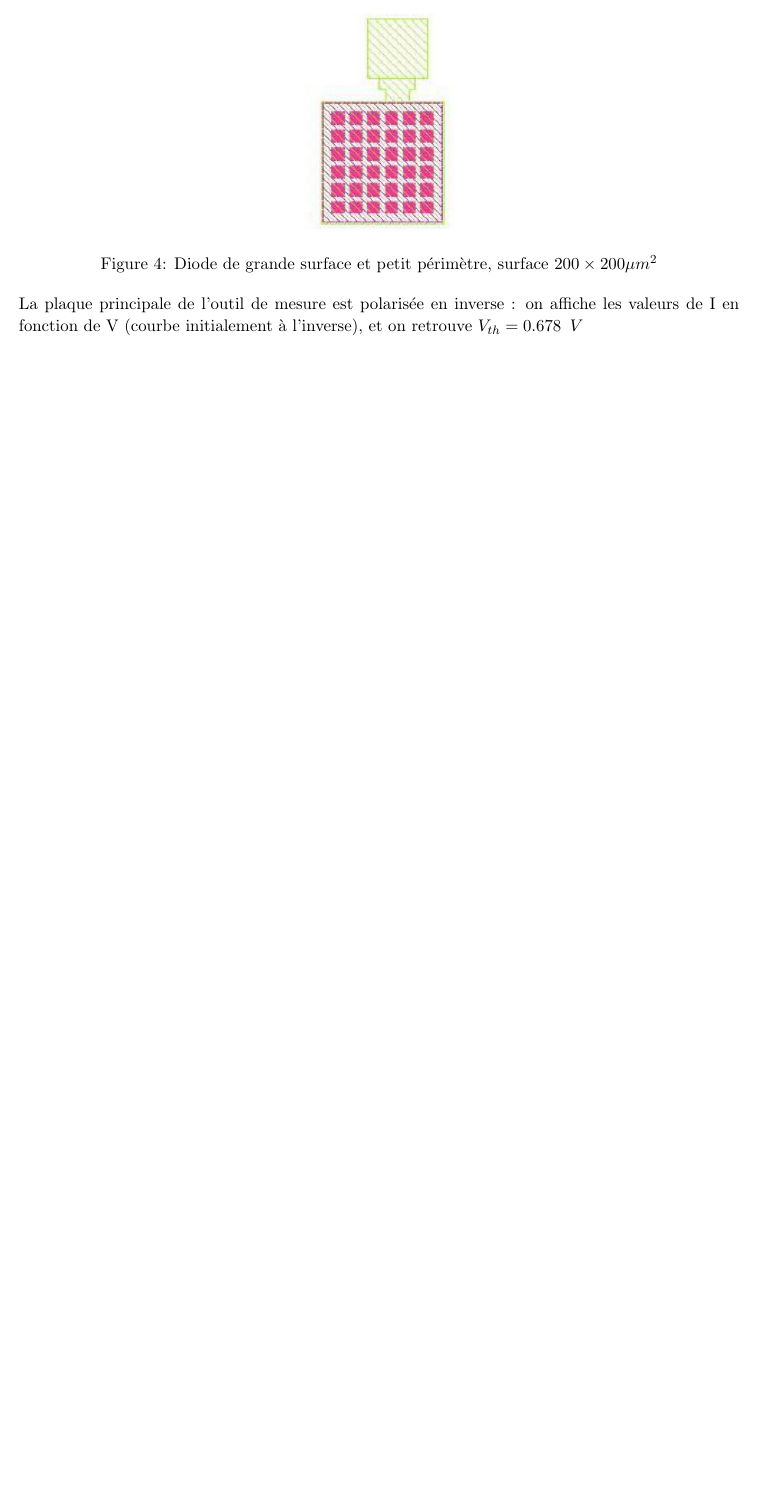
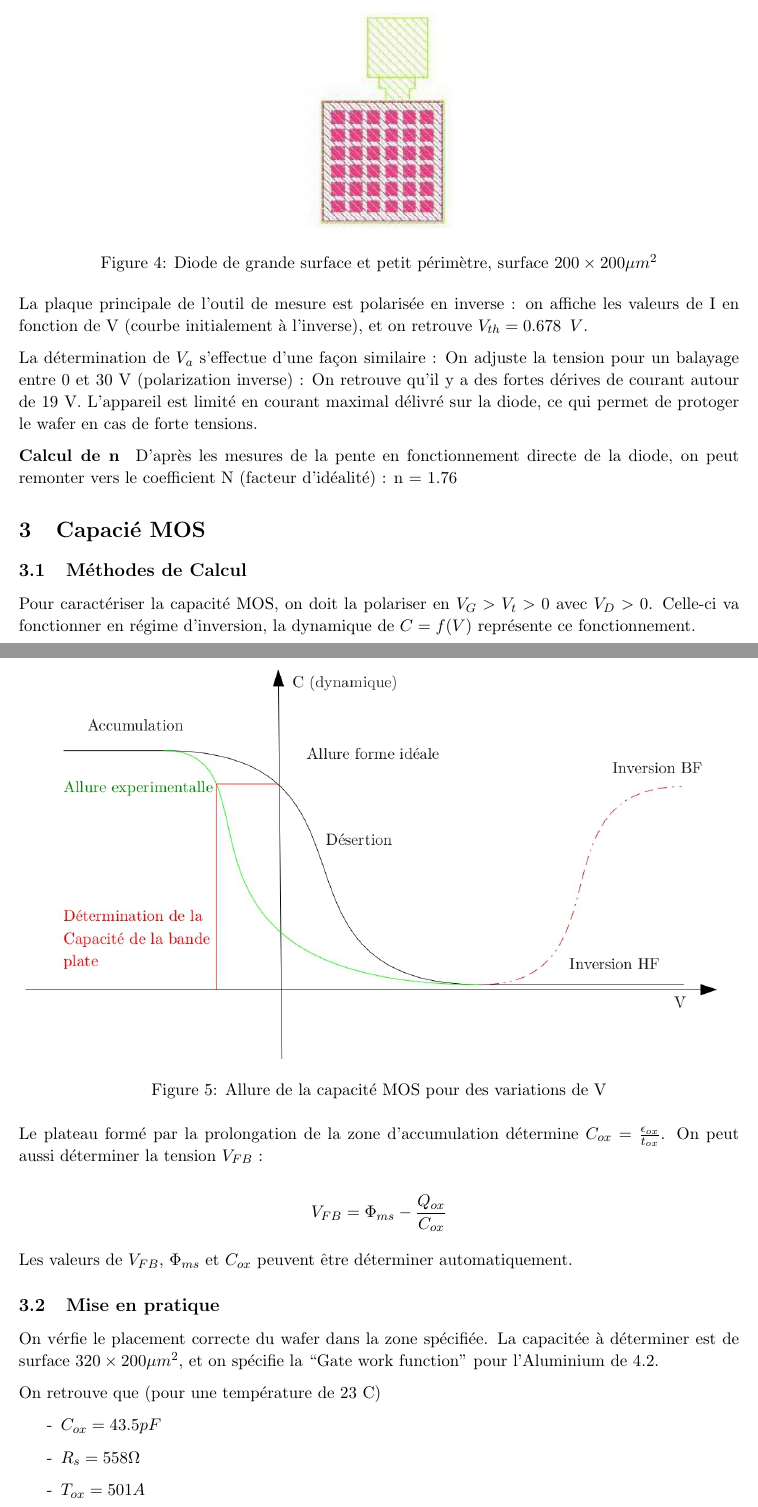
Before and after one commit to MHageH/TP_carac_, a LaTeX document (CR_TP.tex): part of page 5 of 5 before the commit and two parts of pages 5 and 6 of 7 after it, the two joined at a grey line, cut so that both start at the same text, the shorter picture padded with empty space. Compiled offline with pdfLaTeX.

Commit message:
Third commit

```diff
--- a/CR_TP.tex
+++ b/CR_TP.tex
@@ -134,5 +131,40 @@ Pour la caract\'erisation des diodes, on utilise le Hwelett Packard 4155A Semico
 \caption{Diode de grande surface et petit p\'erim\`etre, surface $200 \times 200 \mu m^{2}$}
 \end{figure}
 
-La plaque principale de l'outil de mesure est polaris\'ee en inverse : on affiche les valeurs de I en fonction de V (courbe initialement \`a l'inverse), et on retrouve $V_{th} = 0.678 \phantom{2} V$
+La plaque principale de l'outil de mesure est polaris\'ee en inverse : on affiche les valeurs de I en fonction de V (courbe initialement \`a l'inverse), et on retrouve $V_{th} = 0.678 \phantom{2} V$.
 
+La d\'etermination de $V_a$ s'effectue d'une fa\c con similaire : On adjuste la tension pour un balayage entre 0 et 30 V (polarization inverse) : On retrouve qu'il y a des fortes d\'erives de courant autour de 19 V. L'appareil est limit\'e en courant maximal d\'elivr\'e sur la diode, ce qui permet de protoger le wafer en cas de forte tensions.
+
+\textbf{Calcul de n }
+D'apr\`es les mesures de la pente en fonctionnement directe de la diode, on peut remonter vers le coefficient N (facteur d'id\'ealit\'e) : n = 1.76
+
+\section{Capaci\'e MOS}
+\subsection{M\'ethodes de Calcul}
+Pour caract\'eriser la capacit\'e MOS, on doit la polariser en $ V_G > V_t > 0 $ avec $V_D > 0$. Celle-ci va fonctionner en r\'egime d'inversion, la dynamique de $C=f(V)$ repr\'esente ce fonctionnement.
+
+\clearpage
+
+\begin{figure}[!htb]
+\centering
+\includegraphics[scale=0.40]{allure_dynamique_MOS.jpg}
+\caption{Allure de la capacit\'e MOS pour des variations de V}
+\end{figure}
+
+Le plateau form\'e par la prolongation de la zone d'accumulation d\'etermine $C_{ox} = \frac{\epsilon_{ox}}{t_{ox}}$. On peut aussi d\'eterminer la tension
+$V_{FB}$ :
+
+\[
+	V_{FB} = \Phi_{ms} - \frac{Q_{ox}}{C_{ox}}
+\]
+
+Les valeurs de $V_{FB}$, $\Phi_{ms}$ et $C_{ox}$ peuvent \^etre d\'eterminer automatiquement.
+
+\subsection{Mise en pratique}
+On v\'erfie le placement correcte du wafer dans la zone sp\'ecifi\'ee. La capacit\'ee \`a d\'eterminer est de surface $ 320 \times 200 \mu m^{2}$, et on sp\'ecifie la ``Gate work function'' pour l'Aluminium de 4.2.
+
+On retrouve que (pour une temp\'erature de 23 C)
+\begin{itemize}
+\item[-] $C_{ox} = 43.5 pF$
+\item[-] $R_s = 558 \Omega$
+\item[-] $T_{ox} = 501 A$
+\item[-] $\frac{C_{FB}}{C_{ox}} = 0.82$
@@ -139,3 +188,8 @@ La plaque principale de l'outil de mesure est polaris\'ee en inverse : on affich
+	V_{FB} = \Phi_{ms} - \frac{Q_{ox}}{C_{ox}}
+\]
+\[
+\implies	V_{FB} = \Phi_{ms} - \frac{Q_{ox}}{C_{ox}}
+\]
 
 \section{Conclusion}
 
```
Also changed, not shown: CR_TP.pdf, Structures_/Allure_acc.pdf (added), allure_dynamique_MOS.jpg (added), allure_reelle_.jpg (added), CR_TP.tex (20 more changed lines), 5 other files.
